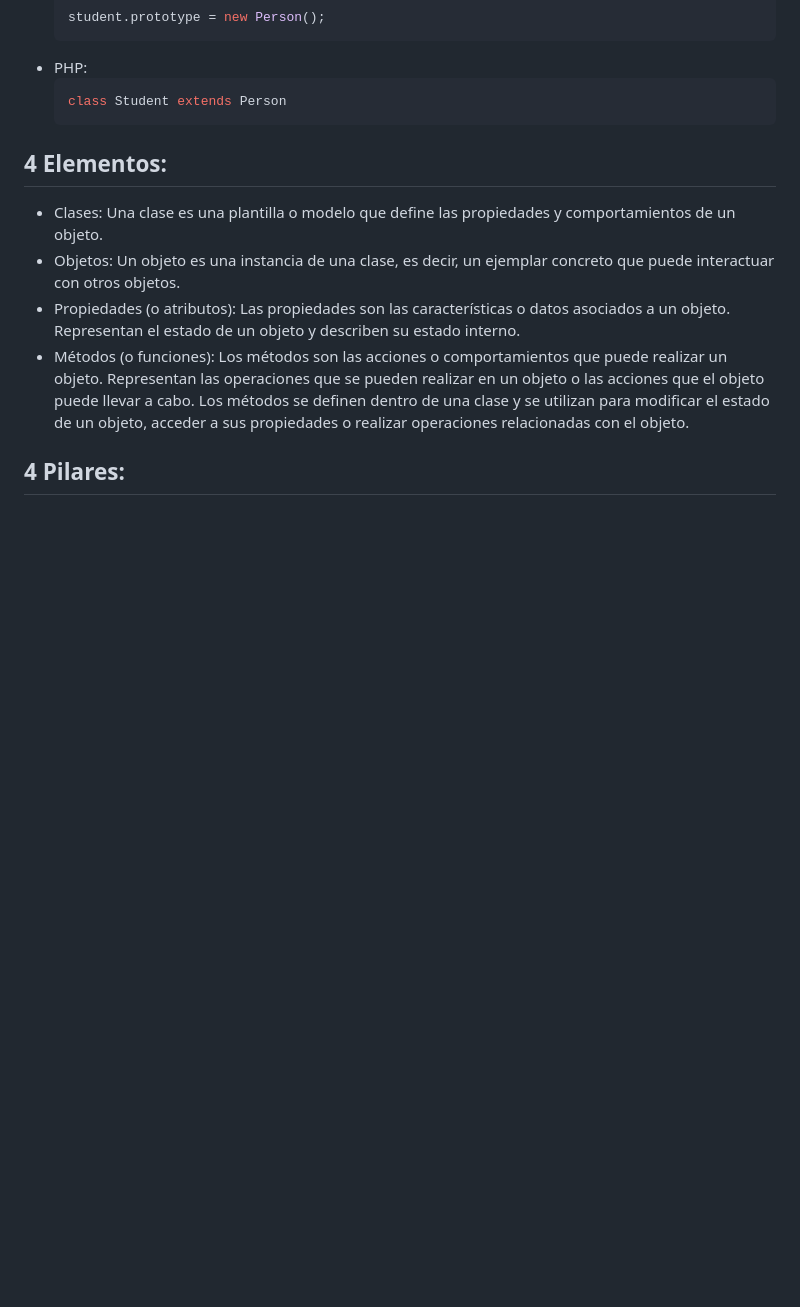
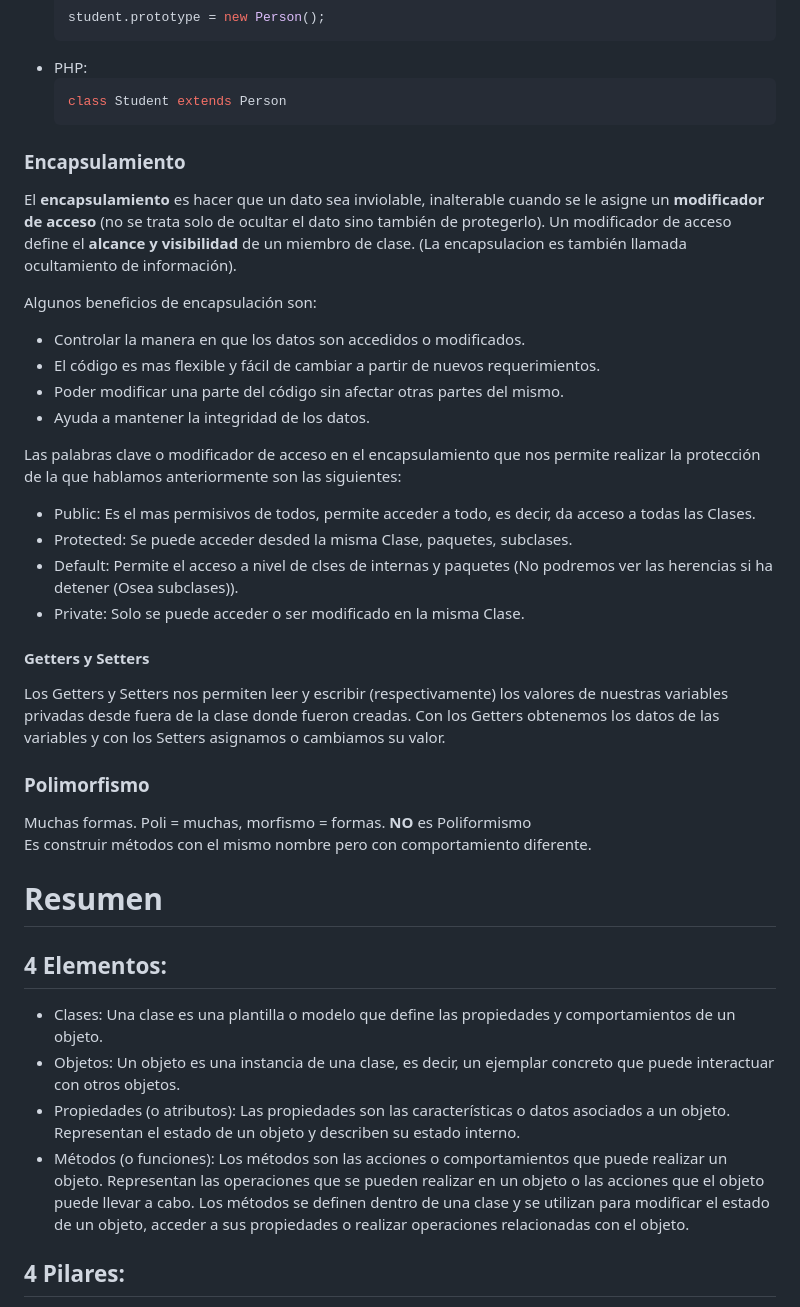
Before and after one commit to crjahe26/cursoProgramacionOrientadaAObjetos, a Markdown page: notasDeClase.md, the part around the change. Drawn GitHub-style; blank space fills up the shorter version.

Commit message:
Notas finales

````diff
--- a/notasDeClase.md
+++ b/notasDeClase.md
@@ -176,11 +176,35 @@ A continuación indicaremos que la clase estudiante hereda de la clase persona,
     class Student extends Person
     ```
 
+### Encapsulamiento
+El **encapsulamiento** es hacer que un dato sea inviolable, inalterable cuando se le asigne un **modificador de acceso** (no se trata solo de ocultar el dato sino también de protegerlo). Un modificador de acceso define el **alcance y visibilidad** de un miembro de clase. (La encapsulacion es también llamada ocultamiento de información). <br>
+
+Algunos beneficios de encapsulación son:
+
+- Controlar la manera en que los datos son accedidos o modificados.
+- El código es mas flexible y fácil de cambiar a partir de nuevos requerimientos.
+- Poder modificar una parte del código sin afectar otras partes del mismo.
+- Ayuda a mantener la integridad de los datos.
+
+Las palabras clave o modificador de acceso en el encapsulamiento que nos permite realizar la protección de la que hablamos anteriormente son las siguientes:
+
+* Public: Es el mas permisivos de todos, permite acceder a todo, es decir, da acceso a todas las Clases.
+* Protected: Se puede acceder desded la misma Clase, paquetes, subclases.
+* Default: Permite el acceso a nivel de clses de internas y paquetes (No podremos ver las herencias si ha detener (Osea subclases)).
+* Private: Solo se puede acceder o ser modificado en la misma Clase.
+
+#### Getters y Setters
+Los Getters y Setters nos permiten leer y escribir (respectivamente) los valores de nuestras variables privadas desde fuera de la clase donde fueron creadas. Con los Getters obtenemos los datos de las variables y con los Setters asignamos o cambiamos su valor.
+
+### Polimorfismo
+
+Muchas formas. Poli = muchas, morfismo = formas. **NO** es Poliformismo
+<br>
+Es construir métodos con el mismo nombre pero con comportamiento diferente.
 
 
 
-
-
+# Resumen
 
 ## 4 Elementos:
 - Clases: Una clase es una plantilla o modelo que define las propiedades y comportamientos de un objeto.
````
